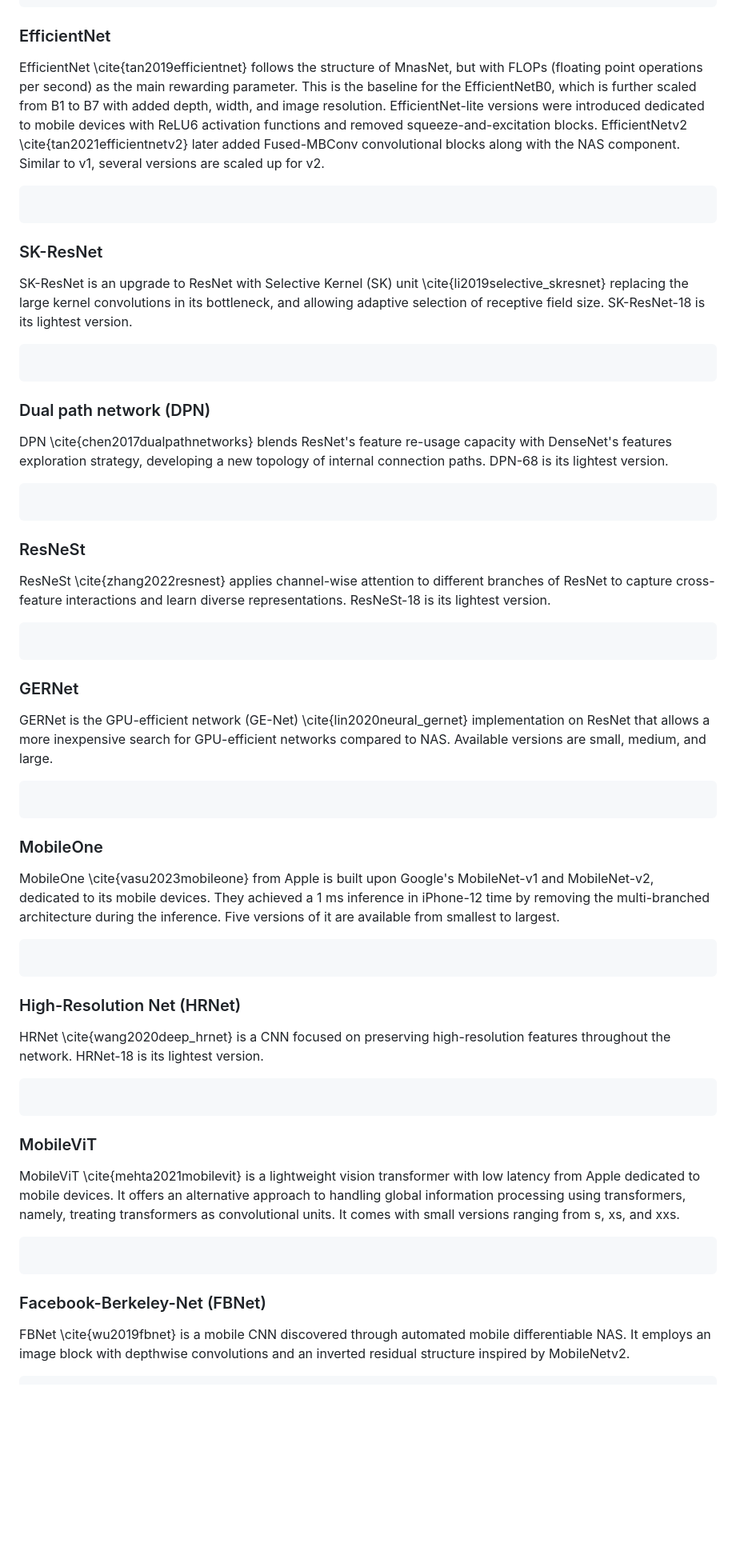
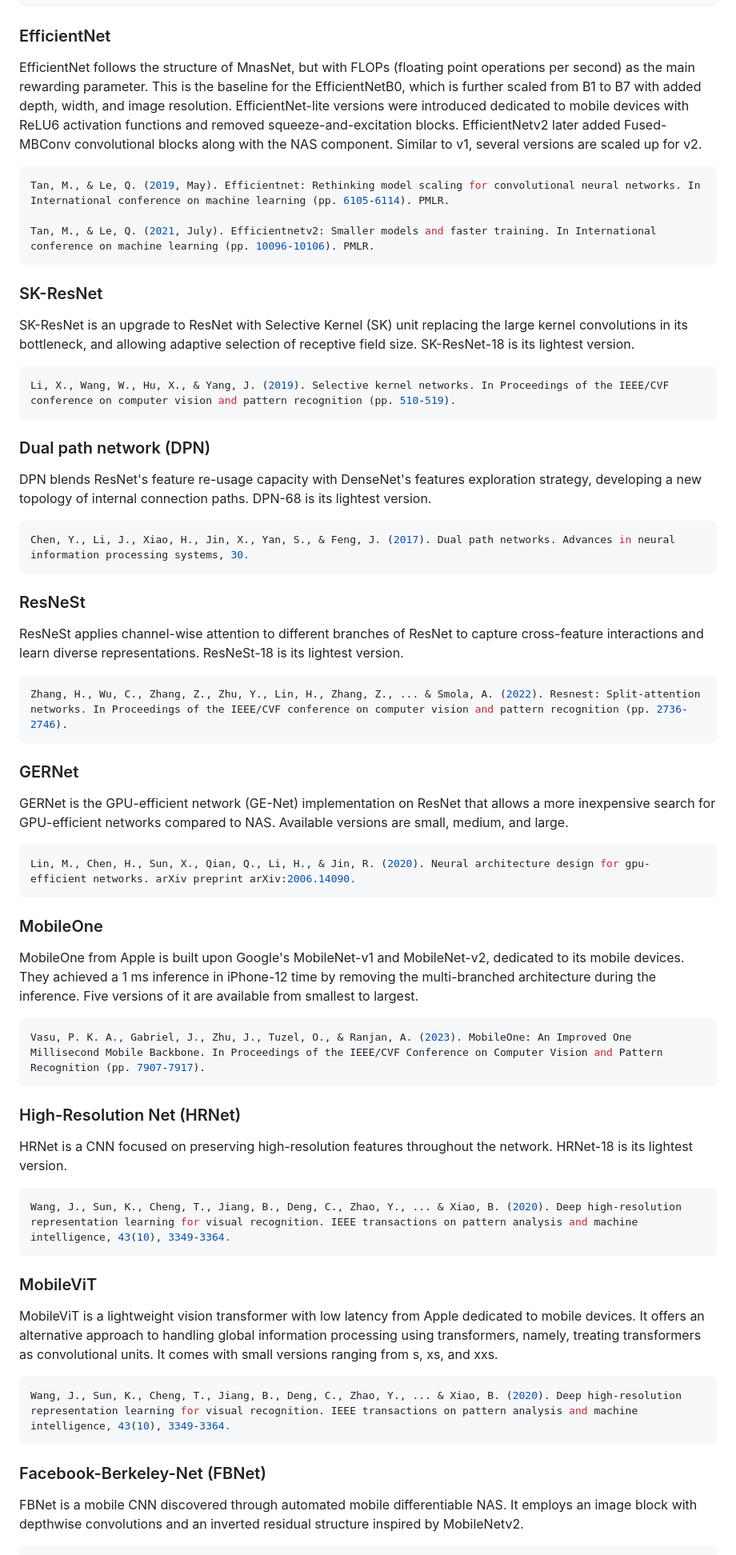
Before and after one commit to bipulneupane/TeacherStudentBuildingExtractor, a Markdown page: TeacherStudents/README.md, the part around one of its changes. Shown at 80% size. GitHub-like rendering; blank space fills up the shorter version.

````diff
--- a/TeacherStudents/README.md
+++ b/TeacherStudents/README.md
@@ -80,53 +86,55 @@ MnasNet \cite{tan2019mnasnet} is a CNN tailored specifically for mobile devices,
 ```
 
 ### EfficientNet
-EfficientNet \cite{tan2019efficientnet} follows the structure of MnasNet, but with FLOPs (floating point operations per second) as the main rewarding parameter. This is the baseline for the EfficientNetB0, which is further scaled from B1 to B7 with added depth, width, and image resolution. EfficientNet-lite versions were introduced dedicated to mobile devices with ReLU6 activation functions and removed squeeze-and-excitation blocks. EfficientNetv2 \cite{tan2021efficientnetv2} later added Fused-MBConv convolutional blocks along with the NAS component. Similar to v1, several versions are scaled up for v2.
+EfficientNet follows the structure of MnasNet, but with FLOPs (floating point operations per second) as the main rewarding parameter. This is the baseline for the EfficientNetB0, which is further scaled from B1 to B7 with added depth, width, and image resolution. EfficientNet-lite versions were introduced dedicated to mobile devices with ReLU6 activation functions and removed squeeze-and-excitation blocks. EfficientNetv2 later added Fused-MBConv convolutional blocks along with the NAS component. Similar to v1, several versions are scaled up for v2.
 ```json
+Tan, M., & Le, Q. (2019, May). Efficientnet: Rethinking model scaling for convolutional neural networks. In International conference on machine learning (pp. 6105-6114). PMLR.
 
+Tan, M., & Le, Q. (2021, July). Efficientnetv2: Smaller models and faster training. In International conference on machine learning (pp. 10096-10106). PMLR.
 ```
 
 ### SK-ResNet
-SK-ResNet is an upgrade to ResNet with Selective Kernel (SK) unit \cite{li2019selective_skresnet} replacing the large kernel convolutions in its bottleneck, and allowing adaptive selection of receptive field size. SK-ResNet-18 is its lightest version.
+SK-ResNet is an upgrade to ResNet with Selective Kernel (SK) unit replacing the large kernel convolutions in its bottleneck, and allowing adaptive selection of receptive field size. SK-ResNet-18 is its lightest version.
 ```json
-
+Li, X., Wang, W., Hu, X., & Yang, J. (2019). Selective kernel networks. In Proceedings of the IEEE/CVF conference on computer vision and pattern recognition (pp. 510-519).
 ```
 
 ### Dual path network (DPN)
-DPN \cite{chen2017dualpathnetworks} blends ResNet's feature re-usage capacity with DenseNet's features exploration strategy, developing a new topology of internal connection paths. DPN-68 is its lightest version.
+DPN blends ResNet's feature re-usage capacity with DenseNet's features exploration strategy, developing a new topology of internal connection paths. DPN-68 is its lightest version.
 ```json
-
+Chen, Y., Li, J., Xiao, H., Jin, X., Yan, S., & Feng, J. (2017). Dual path networks. Advances in neural information processing systems, 30.
 ```
 
 ### ResNeSt
-ResNeSt \cite{zhang2022resnest} applies channel-wise attention to different branches of ResNet to capture cross-feature interactions and learn diverse representations. ResNeSt-18 is its lightest version.
+ResNeSt applies channel-wise attention to different branches of ResNet to capture cross-feature interactions and learn diverse representations. ResNeSt-18 is its lightest version.
 ```json
-
+Zhang, H., Wu, C., Zhang, Z., Zhu, Y., Lin, H., Zhang, Z., ... & Smola, A. (2022). Resnest: Split-attention networks. In Proceedings of the IEEE/CVF conference on computer vision and pattern recognition (pp. 2736-2746).
 ```
 
 ### GERNet
-GERNet is the GPU-efficient network (GE-Net) \cite{lin2020neural_gernet} implementation on ResNet that allows a more inexpensive search for GPU-efficient networks compared to NAS. Available versions are small, medium, and large.
+GERNet is the GPU-efficient network (GE-Net) implementation on ResNet that allows a more inexpensive search for GPU-efficient networks compared to NAS. Available versions are small, medium, and large.
 ```json
-
+Lin, M., Chen, H., Sun, X., Qian, Q., Li, H., & Jin, R. (2020). Neural architecture design for gpu-efficient networks. arXiv preprint arXiv:2006.14090.
 ```
 
 ### MobileOne
-MobileOne \cite{vasu2023mobileone} from Apple is built upon Google's MobileNet-v1 and MobileNet-v2, dedicated to its mobile devices. They achieved a 1 ms inference in iPhone-12 time by removing the multi-branched architecture during the inference. Five versions of it are available from smallest to largest.
+MobileOne from Apple is built upon Google's MobileNet-v1 and MobileNet-v2, dedicated to its mobile devices. They achieved a 1 ms inference in iPhone-12 time by removing the multi-branched architecture during the inference. Five versions of it are available from smallest to largest.
 ```json
-
+Vasu, P. K. A., Gabriel, J., Zhu, J., Tuzel, O., & Ranjan, A. (2023). MobileOne: An Improved One Millisecond Mobile Backbone. In Proceedings of the IEEE/CVF Conference on Computer Vision and Pattern Recognition (pp. 7907-7917).
 ```
 
 ### High-Resolution Net (HRNet)
-HRNet \cite{wang2020deep_hrnet} is a CNN focused on preserving high-resolution features throughout the network. HRNet-18 is its lightest version.
+HRNet is a CNN focused on preserving high-resolution features throughout the network. HRNet-18 is its lightest version.
 ```json
-
+Wang, J., Sun, K., Cheng, T., Jiang, B., Deng, C., Zhao, Y., ... & Xiao, B. (2020). Deep high-resolution representation learning for visual recognition. IEEE transactions on pattern analysis and machine intelligence, 43(10), 3349-3364.
 ```
 
 ### MobileViT
-MobileViT \cite{mehta2021mobilevit} is a lightweight vision transformer with low latency from Apple dedicated to mobile devices. It offers an alternative approach to handling global information processing using transformers, namely, treating transformers as convolutional units. It comes with small versions ranging from s, xs, and xxs.
+MobileViT is a lightweight vision transformer with low latency from Apple dedicated to mobile devices. It offers an alternative approach to handling global information processing using transformers, namely, treating transformers as convolutional units. It comes with small versions ranging from s, xs, and xxs.
 ```json
-
+Wang, J., Sun, K., Cheng, T., Jiang, B., Deng, C., Zhao, Y., ... & Xiao, B. (2020). Deep high-resolution representation learning for visual recognition. IEEE transactions on pattern analysis and machine intelligence, 43(10), 3349-3364.
 ```
 
 ### Facebook-Berkeley-Net (FBNet)
-FBNet \cite{wu2019fbnet} is a mobile CNN discovered through automated mobile differentiable NAS. It employs an image block with depthwise convolutions and an inverted residual structure inspired by MobileNetv2.
+FBNet is a mobile CNN discovered through automated mobile differentiable NAS. It employs an image block with depthwise convolutions and an inverted residual structure inspired by MobileNetv2.
 ```json
````
Also changed, not shown: other parts of TeacherStudents/README.md (+23 -17 lines).
